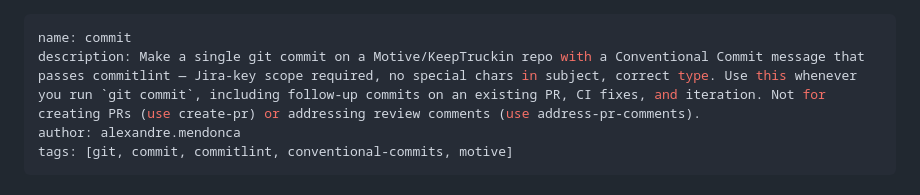
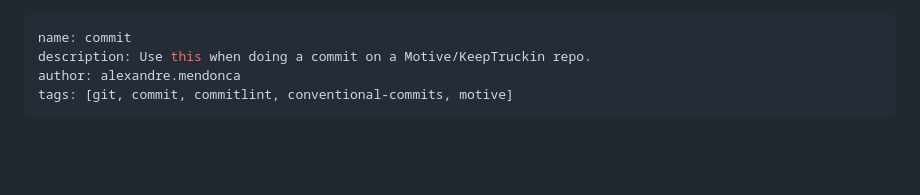
Before and after one commit to alexandrekm/impulso-pi, a Markdown page: skills/commit/SKILL.md, the part around the change. Drawn GitHub-style; blank space fills up the shorter version.

Commit message:
docs(skills): shorten commit skill description

```diff
--- a/skills/commit/SKILL.md
+++ b/skills/commit/SKILL.md
@@ -1,6 +1,6 @@
 ---
 name: commit
-description: Make a single git commit on a Motive/KeepTruckin repo with a Conventional Commit message that passes commitlint — Jira-key scope required, no special chars in subject, correct type. Use this whenever you run `git commit`, including follow-up commits on an existing PR, CI fixes, and iteration. Not for creating PRs (use create-pr) or addressing review comments (use address-pr-comments).
+description: Use this when doing a commit on a Motive/KeepTruckin repo.
 author: alexandre.mendonca
 tags: [git, commit, commitlint, conventional-commits, motive]
 ---
```
